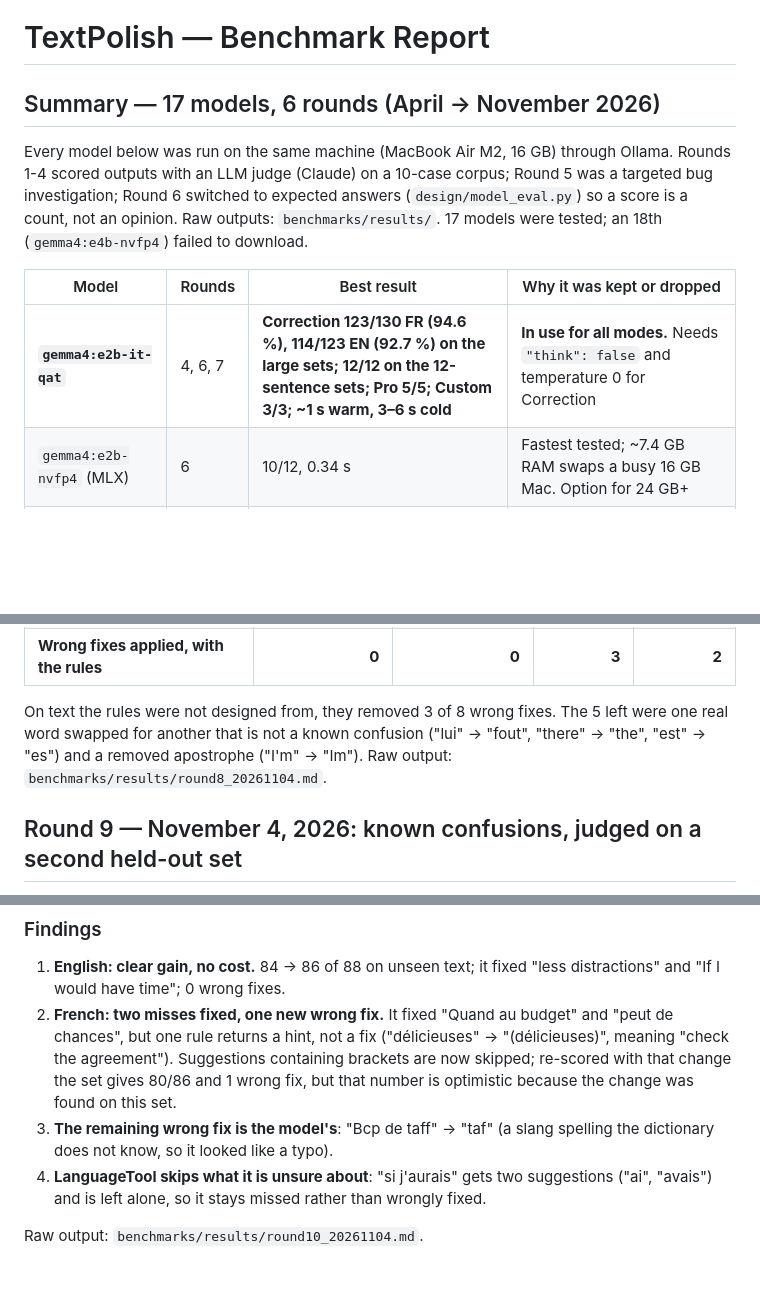
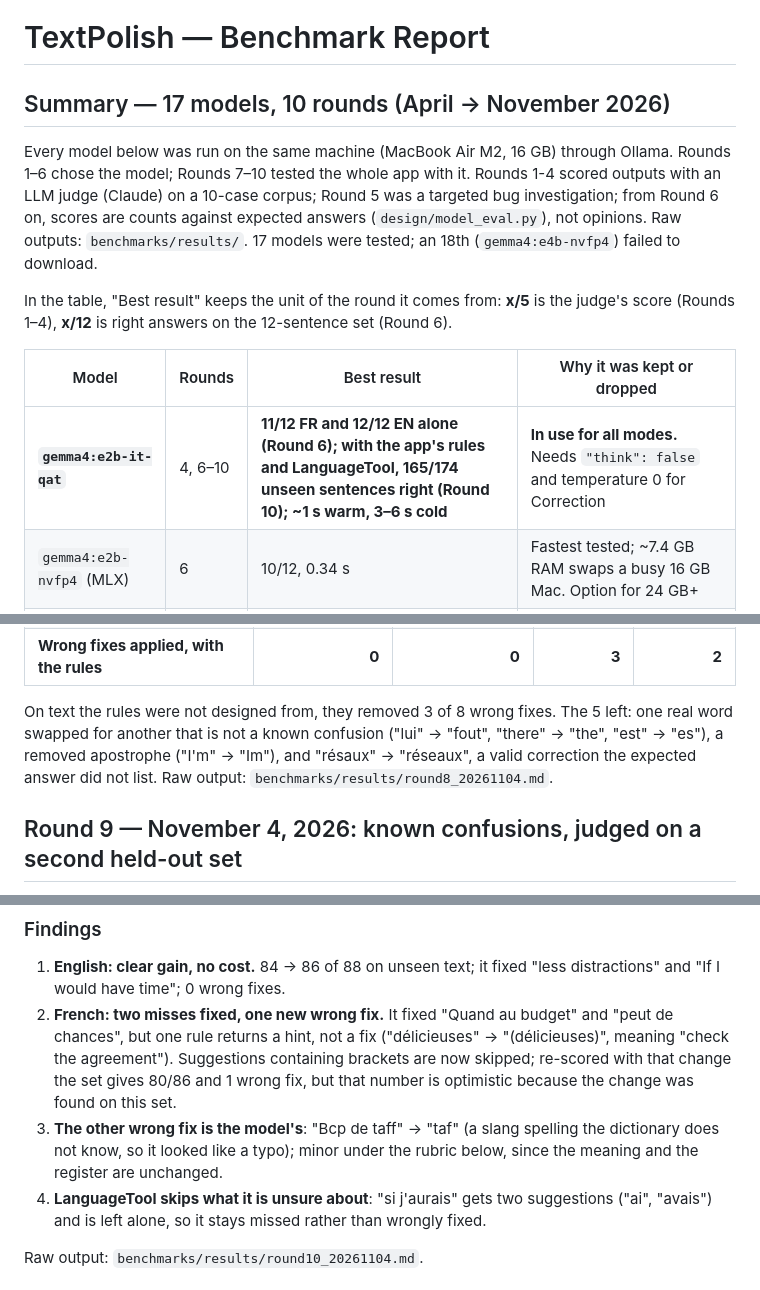
Before and after one commit to Enguerrand-Roques/textpolish, a Markdown page: benchmarks/BENCHMARK_REPORT.md, 3 parts joined by grey strips. Rendered like a GitHub page; blank space fills up the shorter version.

Commit message:
docs(benchmark): make the report consistent from summary to rubric
- summary: 10 rounds (1-6 chose the model, 7-10 tested the app), the units
  of 'Best result' stated (x/5 judge, x/12 right answers), the Gemma 4 row
  gives the model alone and the app as shipped, num_ctx dated correctly
- Round 6: the language-detection fix points to its later revision
- Round 7: the rubric count (5 grave of 16) next to the original 4
- Round 8: lists all 5 remaining wrong fixes
- Round 10 and the rubric: 'wrong fixes' in Rounds 8-10 are grave and minor
  together; taff -> taf is minor; held-out 3 had 5 missed with
  LanguageTool, not 7
- README link follows the renamed summary heading

Co-Authored-By: Claude Opus 5.5 <noreply@anthropic.com>

```diff
--- a/benchmarks/BENCHMARK_REPORT.md
+++ b/benchmarks/BENCHMARK_REPORT.md
@@ -1,16 +1,20 @@
 # TextPolish — Benchmark Report
 
-## Summary — 17 models, 6 rounds (April → November 2026)
+## Summary — 17 models, 10 rounds (April → November 2026)
 
 Every model below was run on the same machine (MacBook Air M2, 16 GB) through Ollama.
-Rounds 1-4 scored outputs with an LLM judge (Claude) on a 10-case corpus; Round 5 was a
-targeted bug investigation; Round 6 switched to expected answers (`design/model_eval.py`)
-so a score is a count, not an opinion. Raw outputs: `benchmarks/results/`.
+Rounds 1–6 chose the model; Rounds 7–10 tested the whole app with it. Rounds 1-4 scored
+outputs with an LLM judge (Claude) on a 10-case corpus; Round 5 was a targeted bug
+investigation; from Round 6 on, scores are counts against expected answers
+(`design/model_eval.py`), not opinions. Raw outputs: `benchmarks/results/`.
 17 models were tested; an 18th (`gemma4:e4b-nvfp4`) failed to download.
+
+In the table, "Best result" keeps the unit of the round it comes from: **x/5** is the
+judge's score (Rounds 1–4), **x/12** is right answers on the 12-sentence set (Round 6).
 
 | Model | Rounds | Best result | Why it was kept or dropped |
 |-------|--------|-------------|----------------------------|
-| **`gemma4:e2b-it-qat`** | 4, 6, 7 | **Correction 123/130 FR (94.6 %), 114/123 EN (92.7 %) on the large sets; 12/12 on the 12-sentence sets; Pro 5/5; Custom 3/3; ~1 s warm, 3–6 s cold** | **In use for all modes.** Needs `"think": false` and temperature 0 for Correction |
+| **`gemma4:e2b-it-qat`** | 4, 6–10 | **11/12 FR and 12/12 EN alone (Round 6); with the app's rules and LanguageTool, 165/174 unseen sentences right (Round 10); ~1 s warm, 3–6 s cold** | **In use for all modes.** Needs `"think": false` and temperature 0 for Correction |
 | `gemma4:e2b-nvfp4` (MLX) | 6 | 10/12, 0.34 s | Fastest tested; ~7.4 GB RAM swaps a busy 16 GB Mac. Option for 24 GB+ |
 | `gemma4:e4b-it-qat` | 4 | 5.00/5 Pro (judge) | Better than E2B in Pro (5.00 vs 4.73), ~1.6x slower |
 | `gemma4:e4b-nvfp4` (MLX) | 6 | — | Download failed; not tested |
@@ -482,9 +488,10 @@ and committed first, then used once to judge them.
 | **Wrong fixes applied, with the rules** | **0** | **0** | **3** | **2** |
 
 On text the rules were not designed from, they removed 3 of 8 wrong fixes.
-The 5 left were one real word swapped for another that is not a known
-confusion ("lui" → "fout", "there" → "the", "est" → "es") and a removed
-apostrophe ("I'm" → "Im"). Raw output: `benchmarks/results/round8_20261104.md`.
+The 5 left: one real word swapped for another that is not a known confusion
+("lui" → "fout", "there" → "the", "est" → "es"), a removed apostrophe
+("I'm" → "Im"), and "résaux" → "réseaux", a valid correction the expected
+answer did not list. Raw output: `benchmarks/results/round8_20261104.md`.
 
 ## Round 9 — November 4, 2026: known confusions, judged on a second held-out set
 
@@ -585,8 +592,9 @@ was written and committed before LanguageTool was added.
    containing brackets are now skipped; re-scored with that change the set
    gives 80/86 and 1 wrong fix, but that number is optimistic because the
    change was found on this set.
-3. **The remaining wrong fix is the model's**: "Bcp de taff" → "taf" (a slang
-   spelling the dictionary does not know, so it looked like a typo).
+3. **The other wrong fix is the model's**: "Bcp de taff" → "taf" (a slang
+   spelling the dictionary does not know, so it looked like a typo); minor
+   under the rubric below, since the meaning and the register are unchanged.
 4. **LanguageTool skips what it is unsure about**: "si j'aurais" gets two
    suggestions ("ai", "avais") and is left alone, so it stays missed rather
    than wrongly fixed.
```
Also changed, not shown: other parts of benchmarks/BENCHMARK_REPORT.md (+10 -4 lines), README.md (+1 -1 lines).
